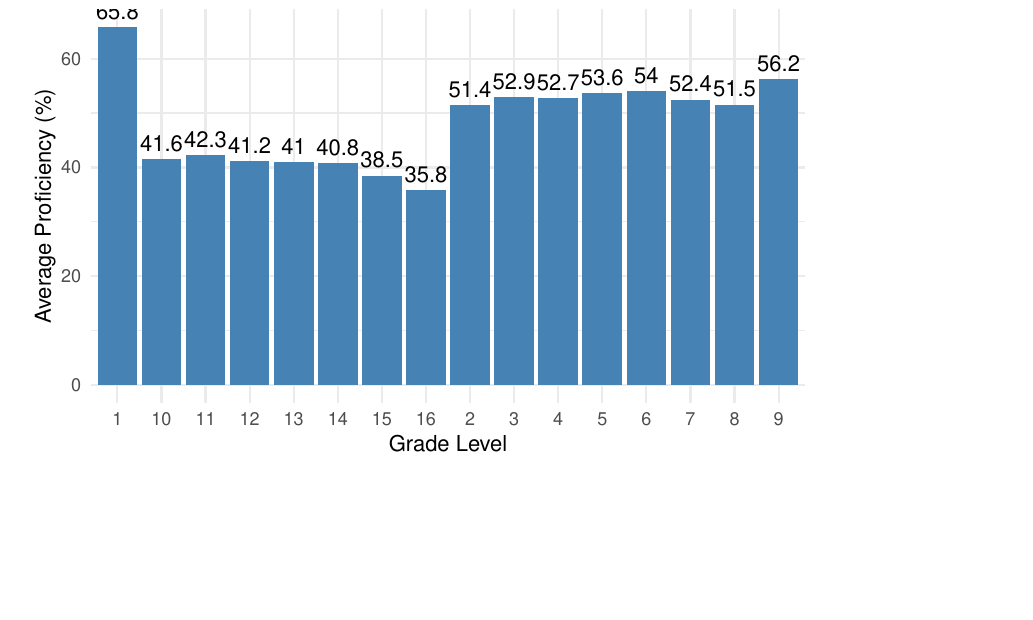
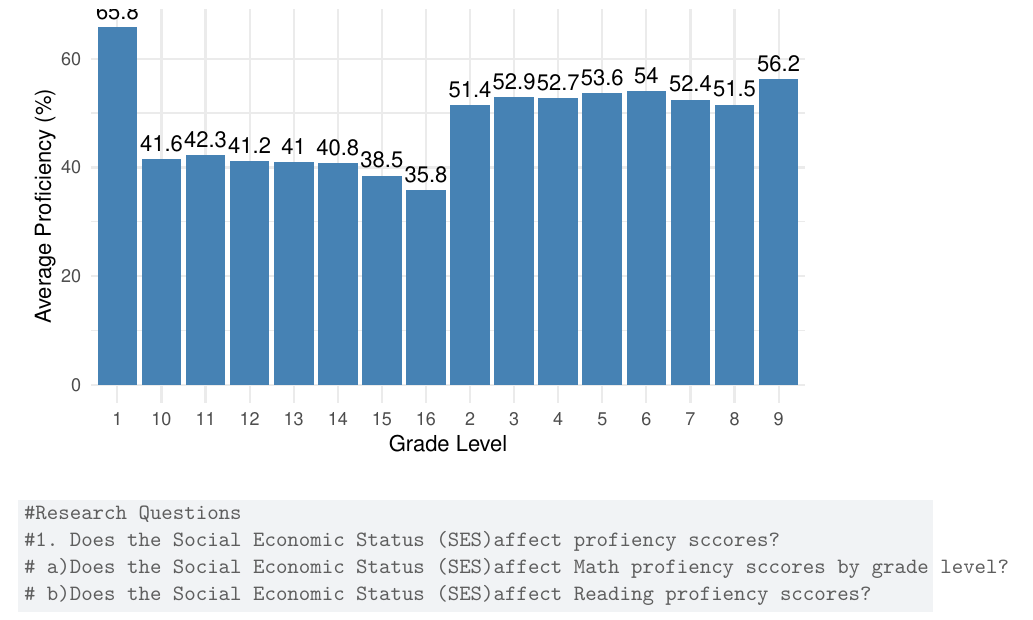
Before and after one commit to adenb0220/EDLD_652_Final, a Quarto document (EDLD 652 Final Project Code.qmd): part of page 12 of 12, cut so that both start at the same text, the shorter picture padded with empty space. Rendered offline with R 4.5, knitr and Pandoc in place of Quarto, then LaTeX, with nearby package versions; some code elsewhere in the file could not run offline.

Commit message:
Research Questions

````diff
--- a/EDLD 652 Final Project Code.qmd
+++ b/EDLD 652 Final Project Code.qmd
@@ -154,3 +152,11 @@ ggplot(averages_df, aes(x = Grade_Level, y = Average_Proficiency)) +
 
 
 ```
+
+```{r Research Questions}
+#Research Questions
+#1. Does the Social Economic Status (SES)affect profiency sccores?
+# a)Does the Social Economic Status (SES)affect Math profiency sccores by grade level?
+# b)Does the Social Economic Status (SES)affect Reading profiency sccores?
+
+```
````
Also changed, not shown: EDLD 652 Final Project Code.qmd (2 more changed lines), 1 other file.
